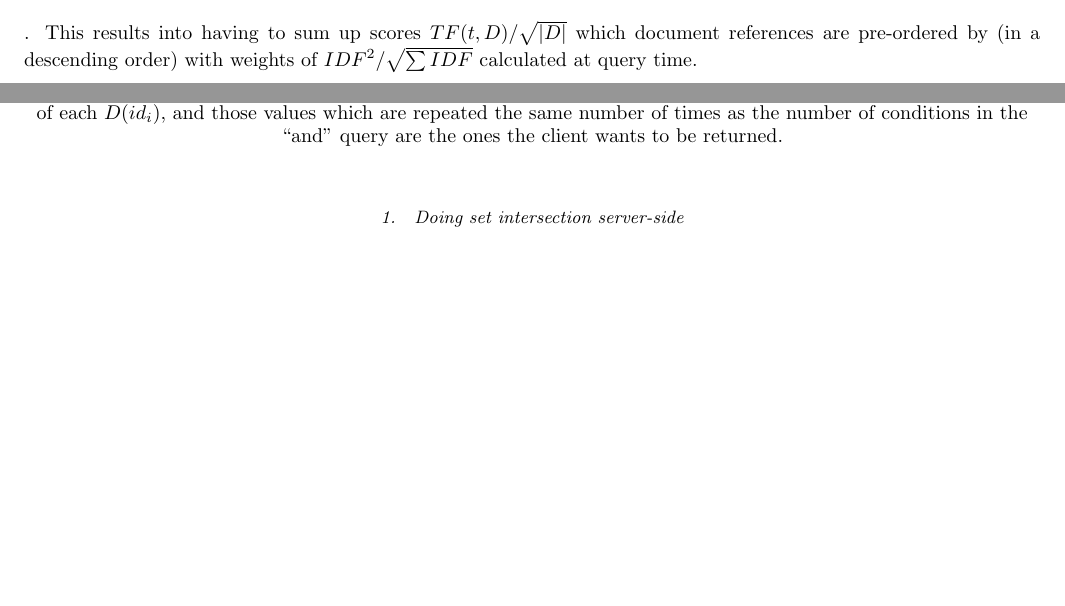
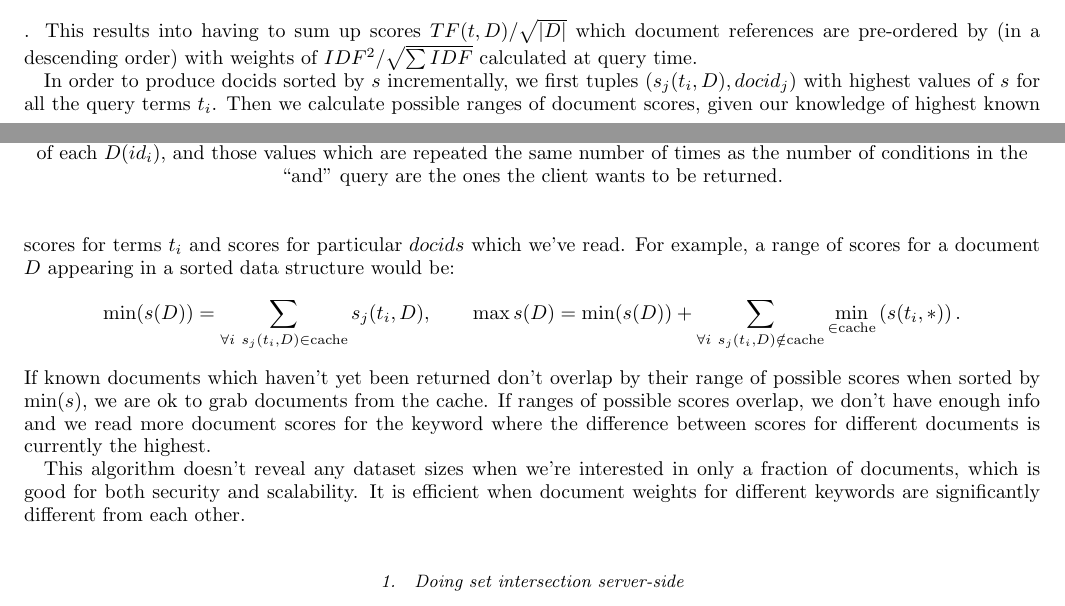
Before and after one commit to nucypher/zerodb-whitepaper, a LaTeX paper (zerodb.tex): two parts of pages 4 and 5 of 11, joined at a grey line, cut so that both start at the same text, the shorter picture padded with empty space. Compiled offline with pdfLaTeX.

Commit message:
Fulltext search

```diff
--- a/zerodb.tex
+++ b/zerodb.tex
@@ -214,7 +214,17 @@ $$s(D) = \frac{\sum_{i=0}^n s(t_i, D)}{\sqrt{\sum IDF(t_i)^2}}$$.
 This results into having to sum up scores $TF(t,D)/\sqrt{|D|}$ which document references are pre-ordered by (in a descending order)
 with weights of $IDF^2/\sqrt{\sum IDF}$ calculated at query time.
 
-% TBC
+In order to produce docids sorted by $s$ incrementally, we first tuples $(s_j(t_i, D), docid_j)$ with highest values of $s$ for all the query terms $t_i$.
+Then we calculate possible ranges of document scores, given our knowledge of highest known scores for terms $t_i$ and scores for particular $docids$ which we've read.
+For example, a range of scores for a document $D$ appearing in a sorted data structure would be:
+$$\min(s(D)) = \sum_{\forall i~s_j(t_i, D)\in\text{cache}} s_j(t_i, D),\qquad
+\max{s(D)} = \min(s(D)) + \sum_{\forall i~s_j(t_i, D)\notin\text{cache}} \min_{\in\text{cache}}\left(s(t_i, *)\right).$$
+If known documents which haven't yet been returned don't overlap by their range of possible scores when sorted by $\min(s)$,
+we are ok to grab documents from the cache.
+If ranges of possible scores overlap, we don't have enough info and we read more document scores for the keyword where the difference between scores for different documents is currently the highest.
+
+This algorithm doesn't reveal any dataset sizes when we're interested in only a fraction of documents, which is good for both security and scalability.
+It is efficient when document weights for different keywords are significantly different from each other.
 
 \subsubsection{Doing set intersection server-side}
 \label{sec:server-intersection}
```
